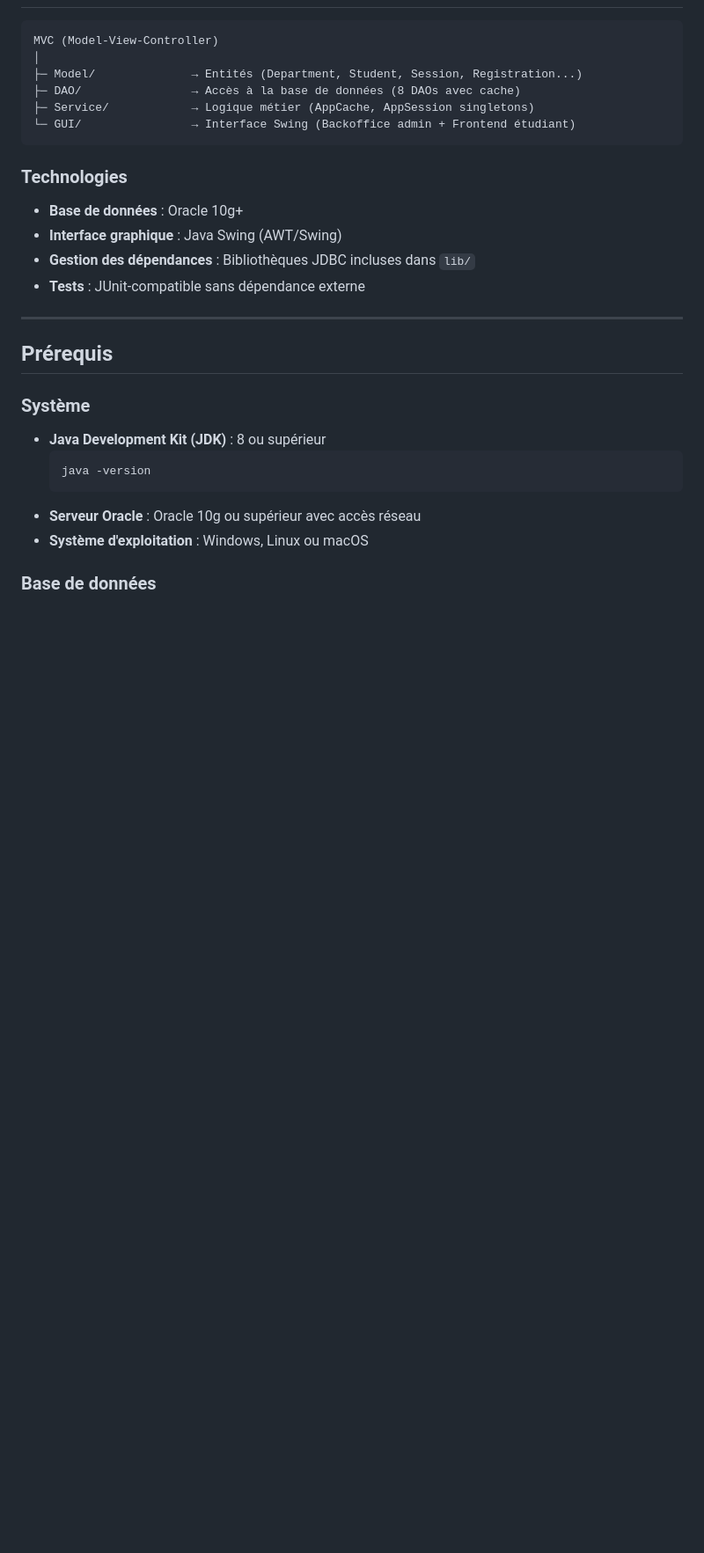
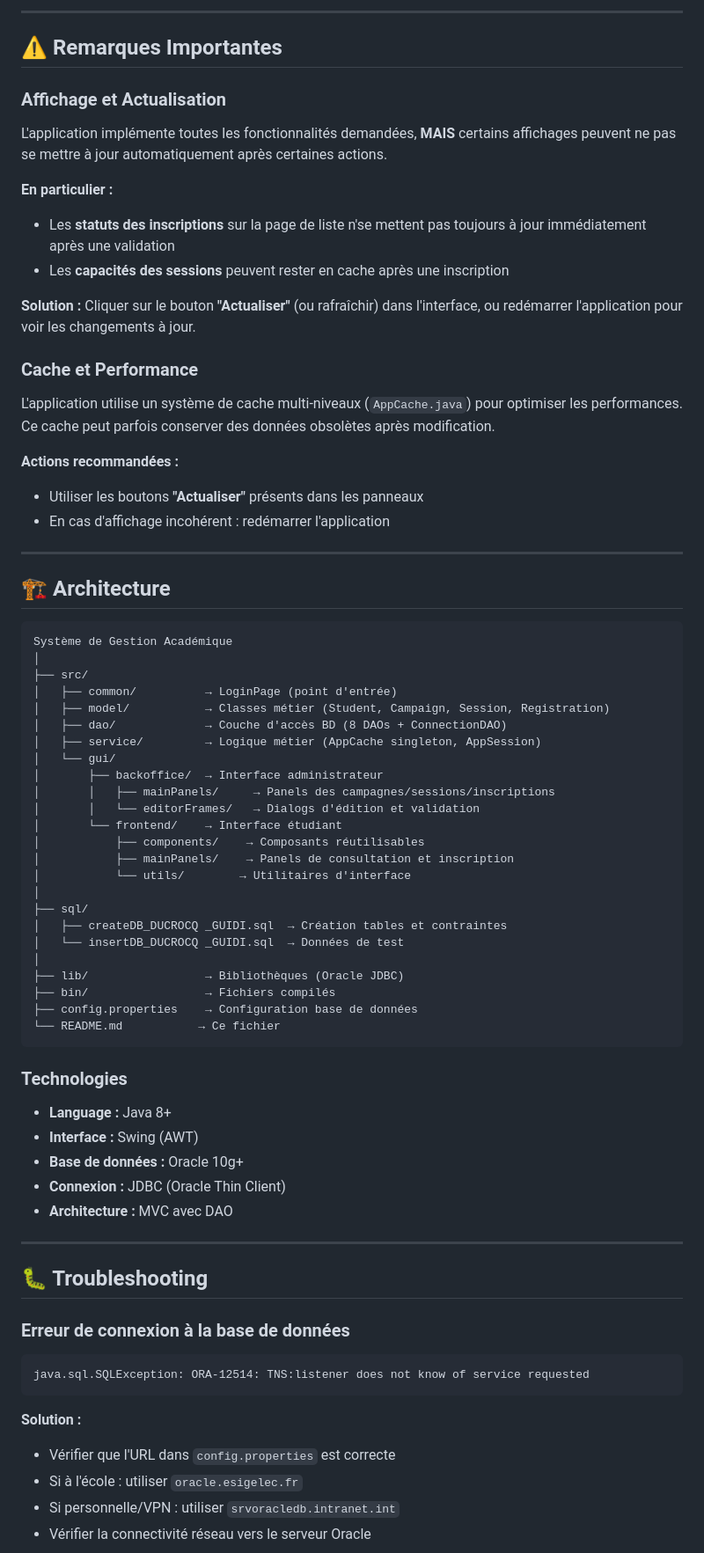
Before and after one commit to cedric20061/pdl_project, a Markdown page: README.md, the part around one of its changes. Shown at 88% size. GitHub-like rendering; blank space fills up the shorter version.

Commit message:
doc: update readme.md

````diff
--- a/README.md
+++ b/README.md
@@ -35,32 +148,77 @@ Ce projet est une application de gestion académique permettant :
+---
+
+## ⚠️ Remarques Importantes
+
+### Affichage et Actualisation
+
+L'application implémente toutes les fonctionnalités demandées, **MAIS** certains affichages peuvent ne pas se mettre à jour automatiquement après certaines actions.
+
+**En particulier :**
+- Les **statuts des inscriptions** sur la page de liste n'se mettent pas toujours à jour immédiatement après une validation
+- Les **capacités des sessions** peuvent rester en cache après une inscription
+
+**Solution :** Cliquer sur le bouton **"Actualiser"** (ou rafraîchir) dans l'interface, ou redémarrer l'application pour voir les changements à jour.
+
+### Cache et Performance
+
+L'application utilise un système de cache multi-niveaux (`AppCache.java`) pour optimiser les performances. Ce cache peut parfois conserver des données obsolètes après modification.
+
+**Actions recommandées :**
+- Utiliser les boutons **"Actualiser"** présents dans les panneaux
+- En cas d'affichage incohérent : redémarrer l'application
+
+---
+
+## 🏗️ Architecture
 
 ```
-MVC (Model-View-Controller)
+Système de Gestion Académique
 │
-├─ Model/              → Entités (Department, Student, Session, Registration...)
-├─ DAO/                → Accès à la base de données (8 DAOs avec cache)
-├─ Service/            → Logique métier (AppCache, AppSession singletons)
-└─ GUI/                → Interface Swing (Backoffice admin + Frontend étudiant)
+├── src/
+│   ├── common/          → LoginPage (point d'entrée)
+│   ├── model/           → Classes métier (Student, Campaign, Session, Registration)
+│   ├── dao/             → Couche d'accès BD (8 DAOs + ConnectionDAO)
+│   ├── service/         → Logique métier (AppCache singleton, AppSession)
+│   └── gui/
+│       ├── backoffice/  → Interface administrateur
+│       │   ├── mainPanels/     → Panels des campagnes/sessions/inscriptions
+│       │   └── editorFrames/   → Dialogs d'édition et validation
+│       └── frontend/    → Interface étudiant
+│           ├── components/    → Composants réutilisables
+│           ├── mainPanels/    → Panels de consultation et inscription
+│           └── utils/        → Utilitaires d'interface
+│
+├── sql/
+│   ├── createDB_DUCROCQ _GUIDI.sql  → Création tables et contraintes
+│   └── insertDB_DUCROCQ _GUIDI.sql  → Données de test
+│
+├── lib/                 → Bibliothèques (Oracle JDBC)
+├── bin/                 → Fichiers compilés
+├── config.properties    → Configuration base de données
+└── README.md           → Ce fichier
 ```
 
 ### Technologies
 
-- **Base de données** : Oracle 10g+
-- **Interface graphique** : Java Swing (AWT/Swing)
-- **Gestion des dépendances** : Bibliothèques JDBC incluses dans `lib/`
-- **Tests** : JUnit-compatible sans dépendance externe
+- **Language :** Java 8+
+- **Interface :** Swing (AWT)
+- **Base de données :** Oracle 10g+
+- **Connexion :** JDBC (Oracle Thin Client)
+- **Architecture :** MVC avec DAO
 
 ---
 
-## Prérequis
+## 🐛 Troubleshooting
 
-### Système
+### Erreur de connexion à la base de données
 
-- **Java Development Kit (JDK)** : 8 ou supérieur
-  ```bash
-  java -version
-  ```
-- **Serveur Oracle** : Oracle 10g ou supérieur avec accès réseau
-- **Système d'exploitation** : Windows, Linux ou macOS
+```
+java.sql.SQLException: ORA-12514: TNS:listener does not know of service requested
+```
 
-### Base de données
+**Solution :**
+- Vérifier que l'URL dans `config.properties` est correcte
+- Si à l'école : utiliser `oracle.esigelec.fr`
+- Si personnelle/VPN : utiliser `srvoracledb.intranet.int`
+- Vérifier la connectivité réseau vers le serveur Oracle
 
````
Also changed, not shown: other parts of README.md (+173 -334 lines).
